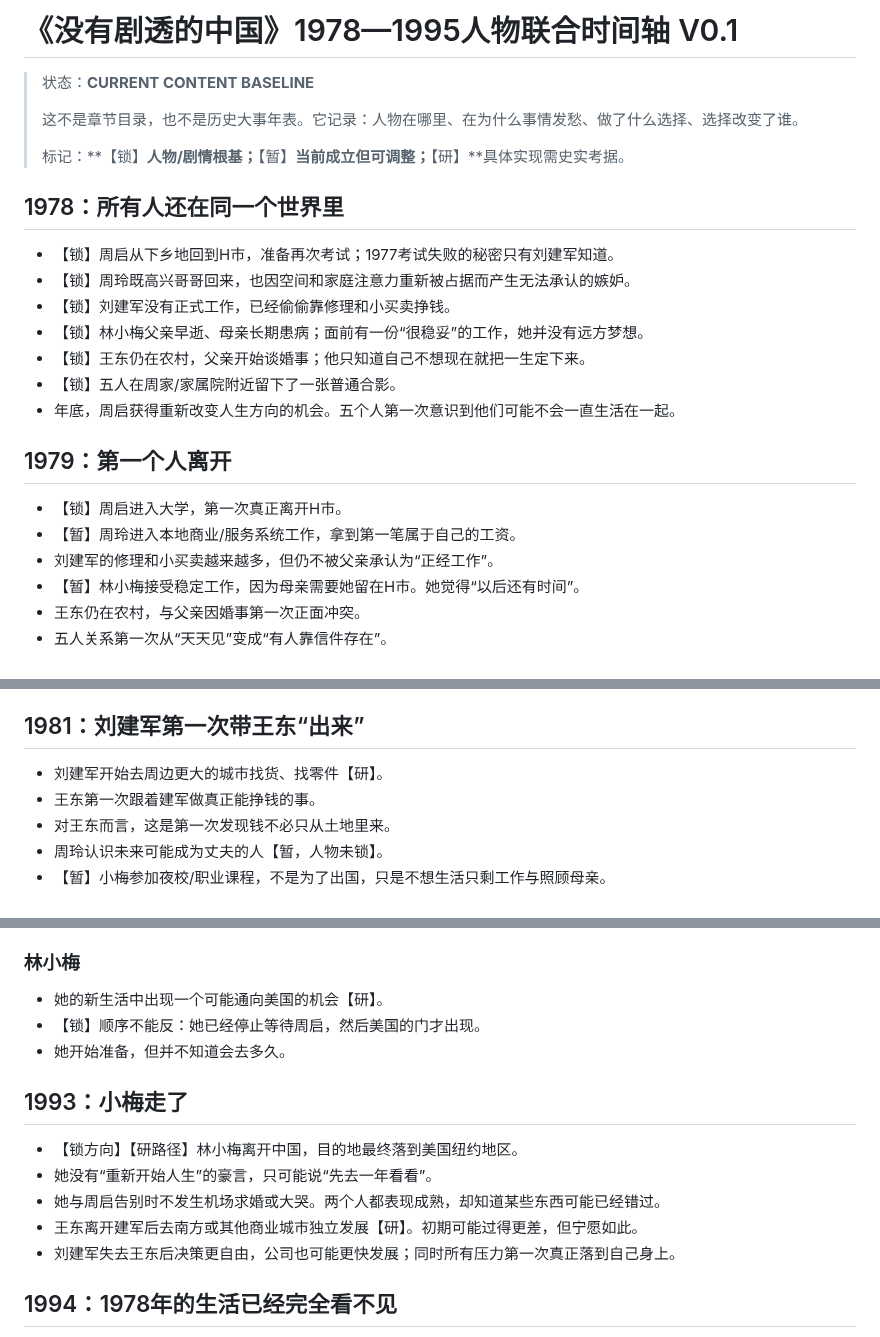
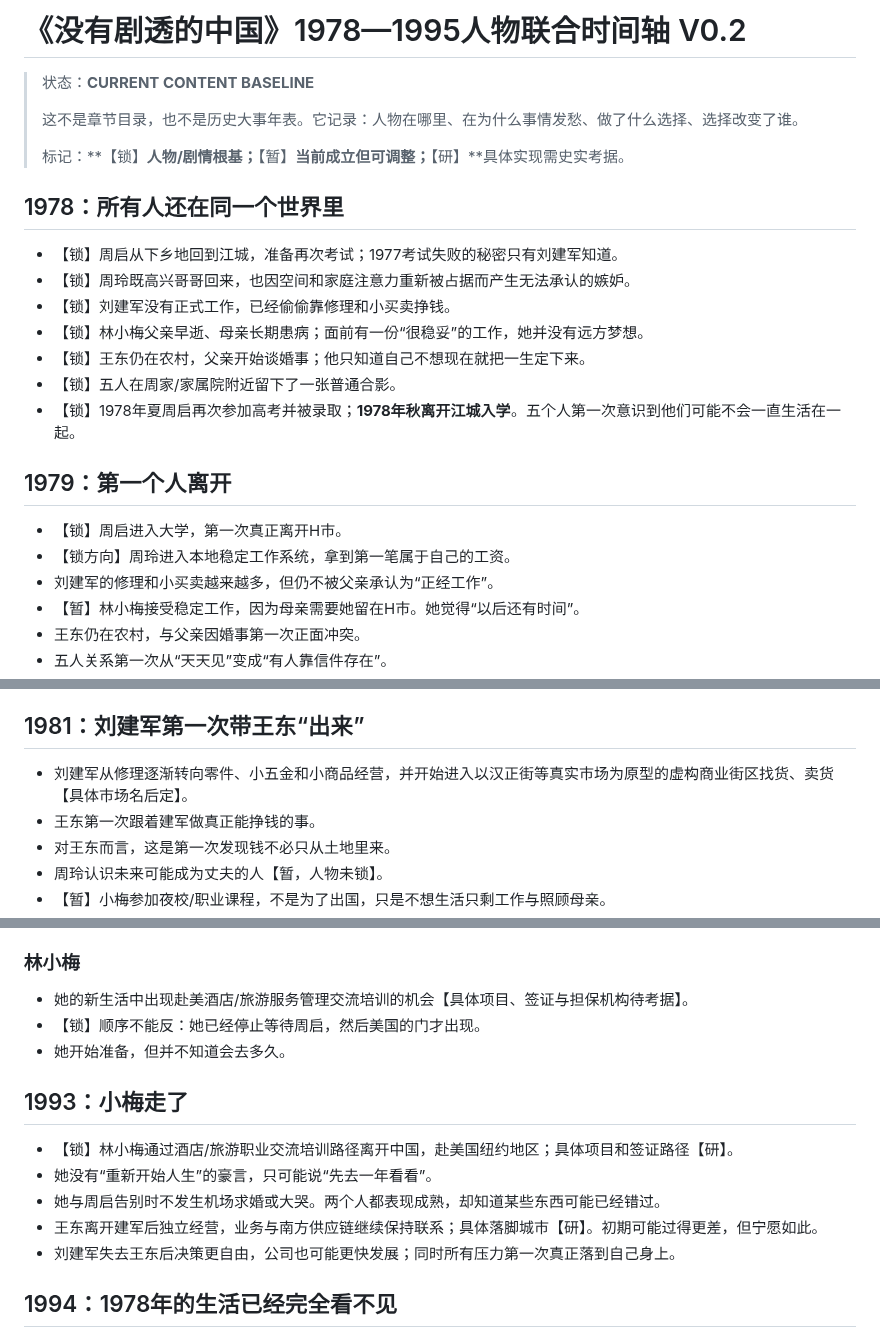
Before and after one commit to sunkai-hit/80-s, a Markdown page: book/timeline-1978-1995.md, 3 parts joined by grey strips. Drawn GitHub-style.

Commit message:
docs: align joint timeline with locked world baseline and correct 1978 enrollment

```diff
--- a/book/timeline-1978-1995.md
+++ b/book/timeline-1978-1995.md
@@ -1,4 +1,4 @@
-# 《没有剧透的中国》1978—1995人物联合时间轴 V0.1
+# 《没有剧透的中国》1978—1995人物联合时间轴 V0.2
 
 > 状态：**CURRENT CONTENT BASELINE**
 >
@@ -7,17 +7,17 @@
 > 标记：**【锁】**人物/剧情根基；**【暂】**当前成立但可调整；**【研】**具体实现需史实考据。
 
 ## 1978：所有人还在同一个世界里
-- 【锁】周启从下乡地回到H市，准备再次考试；1977考试失败的秘密只有刘建军知道。
+- 【锁】周启从下乡地回到江城，准备再次考试；1977考试失败的秘密只有刘建军知道。
 - 【锁】周玲既高兴哥哥回来，也因空间和家庭注意力重新被占据而产生无法承认的嫉妒。
 - 【锁】刘建军没有正式工作，已经偷偷靠修理和小买卖挣钱。
 - 【锁】林小梅父亲早逝、母亲长期患病；面前有一份“很稳妥”的工作，她并没有远方梦想。
 - 【锁】王东仍在农村，父亲开始谈婚事；他只知道自己不想现在就把一生定下来。
 - 【锁】五人在周家/家属院附近留下了一张普通合影。
-- 年底，周启获得重新改变人生方向的机会。五个人第一次意识到他们可能不会一直生活在一起。
+- 【锁】1978年夏周启再次参加高考并被录取；**1978年秋离开江城入学**。五个人第一次意识到他们可能不会一直生活在一起。
 
 ## 1979：第一个人离开
 - 【锁】周启进入大学，第一次真正离开H市。
-- 【暂】周玲进入本地商业/服务系统工作，拿到第一笔属于自己的工资。
+- 【锁方向】周玲进入本地稳定工作系统，拿到第一笔属于自己的工资。
 - 刘建军的修理和小买卖越来越多，但仍不被父亲承认为“正经工作”。
 - 【暂】林小梅接受稳定工作，因为母亲需要她留在H市。她觉得“以后还有时间”。
 - 王东仍在农村，与父亲因婚事第一次正面冲突。
@@ -32,7 +32,7 @@
 - 王东明确拒绝父亲安排的婚事。
 
 ## 1981：刘建军第一次带王东“出来”
-- 刘建军开始去周边更大的城市找货、找零件【研】。
+- 刘建军从修理逐渐转向零件、小五金和小商品经营，并开始进入以汉正街等真实市场为原型的虚构商业街区找货、卖货【具体市场名后定】。
 - 王东第一次跟着建军做真正能挣钱的事。
 - 对王东而言，这是第一次发现钱不必只从土地里来。
 - 周玲认识未来可能成为丈夫的人【暂，人物未锁】。
@@ -146,15 +146,15 @@
 - 她第一次对哥哥产生成年后的真正怨气。
 
 ### 林小梅
-- 她的新生活中出现一个可能通向美国的机会【研】。
+- 她的新生活中出现赴美酒店/旅游服务管理交流培训的机会【具体项目、签证与担保机构待考据】。
 - 【锁】顺序不能反：她已经停止等待周启，然后美国的门才出现。
 - 她开始准备，但并不知道会去多久。
 
 ## 1993：小梅走了
-- 【锁方向】【研路径】林小梅离开中国，目的地最终落到美国纽约地区。
+- 【锁】林小梅通过酒店/旅游职业交流培训路径离开中国，赴美国纽约地区；具体项目和签证路径【研】。
 - 她没有“重新开始人生”的豪言，只可能说“先去一年看看”。
 - 她与周启告别时不发生机场求婚或大哭。两个人都表现成熟，却知道某些东西可能已经错过。
-- 王东离开建军后去南方或其他商业城市独立发展【研】。初期可能过得更差，但宁愿如此。
+- 王东离开建军后独立经营，业务与南方供应链继续保持联系；具体落脚城市【研】。初期可能过得更差，但宁愿如此。
 - 刘建军失去王东后决策更自由，公司也可能更快发展；同时所有压力第一次真正落到自己身上。
 
 ## 1994：1978年的生活已经完全看不见
```
Also changed, not shown: other parts of book/timeline-1978-1995.md (+4 -4 lines).
